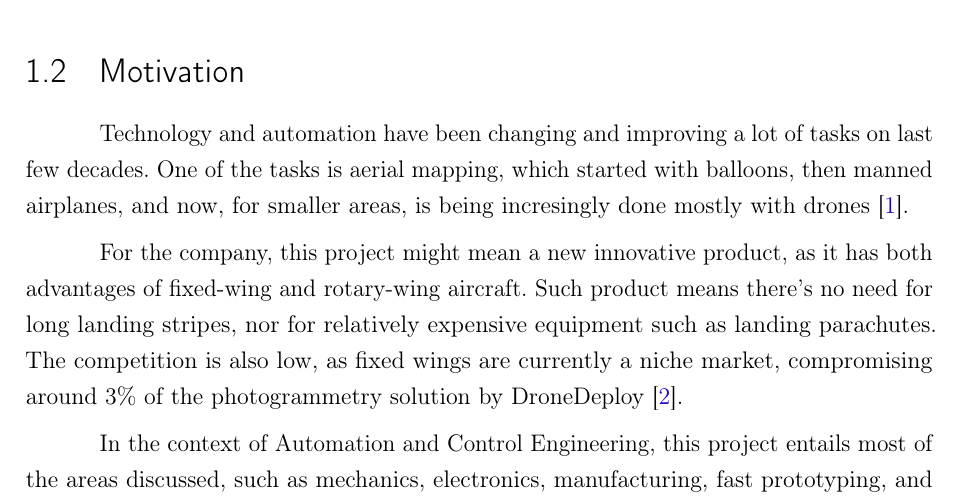
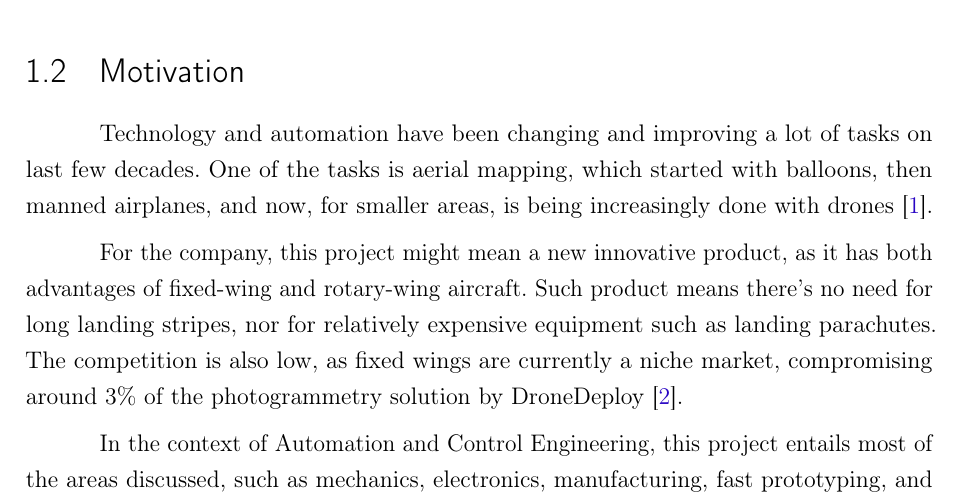
Before and after one commit to Williangalvani/pfc, a LaTeX thesis (Internship.tex, which reads cap1.tex): part of page 10 of 33, cut so that both start at the same text. Compiled offline with pdfLaTeX.

Commit message:
fix typo, rephrasing

```diff
--- a/cap1.tex
+++ b/cap1.tex
@@ -11,7 +11,7 @@ The company was featured on Web Summit 2017 Lisboa, and has it's main partners c
 \section{Motivation}
 Technology and automation have been changing and improving a lot of tasks on last few decades.
 %
-One of the tasks is aerial mapping, which started with balloons, then manned airplanes, and now, for smaller areas, is being incresingly done mostly with drones\cite{dronesontherise}.
+One of the tasks is aerial mapping, which started with balloons, then manned airplanes, and now, for smaller areas, is being increasingly done with drones\cite{dronesontherise}.
 %
 
 For the company, this project might mean a new innovative product, as it has both advantages of fixed-wing and rotary-wing aircraft.
```
